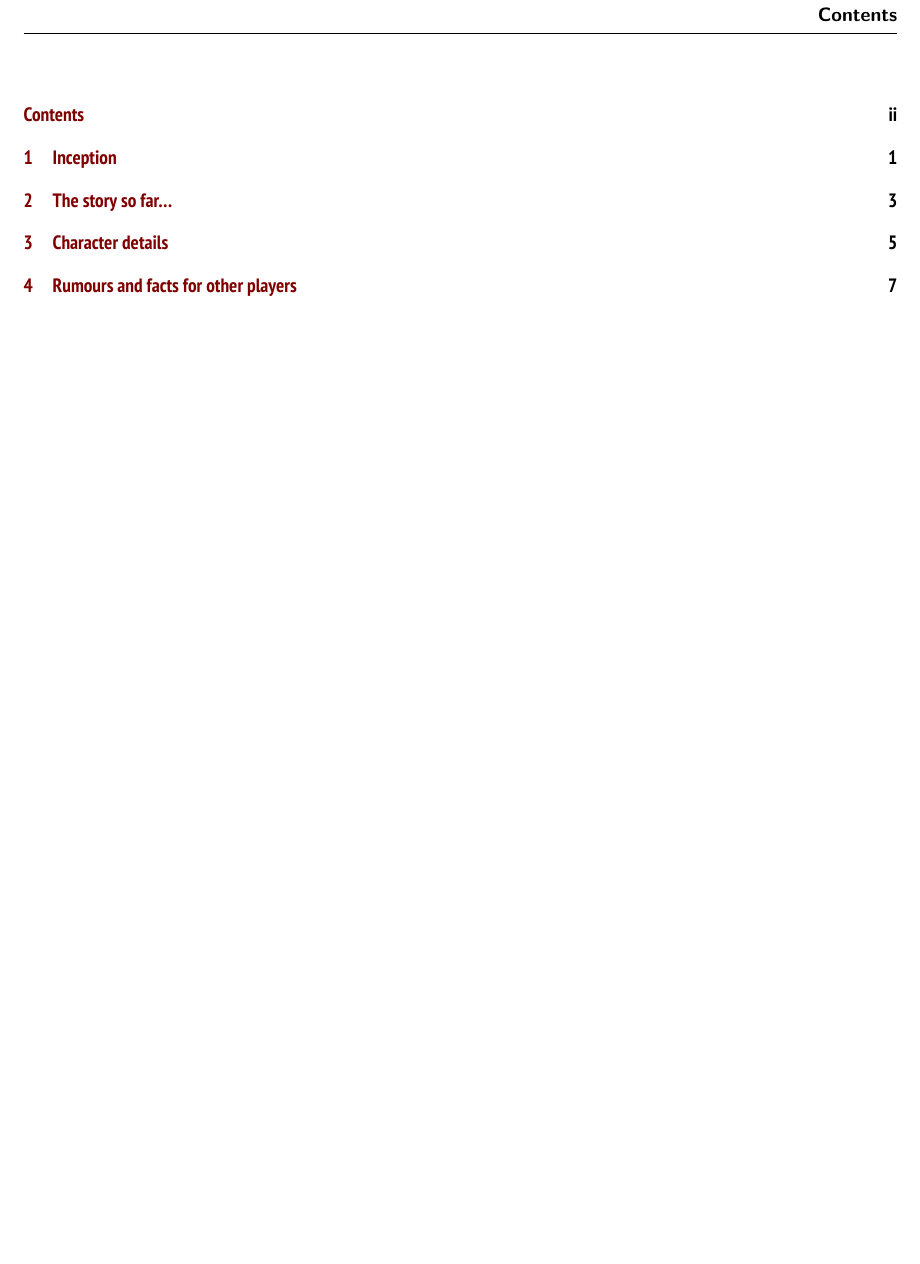
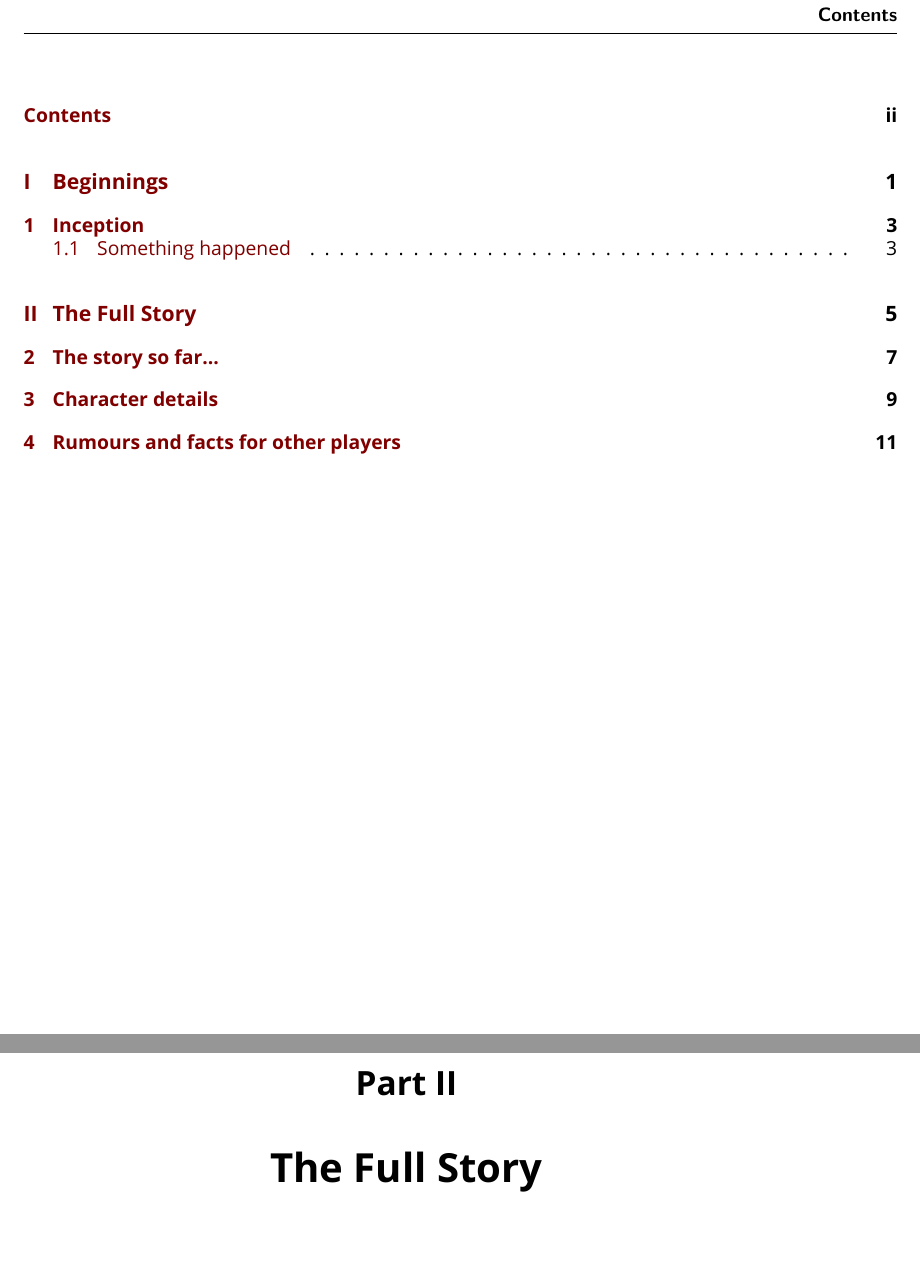
Before and after one commit to kierun/character-background-template, a LaTeX book (character-background.tex, which reads rpg.sty): part of page 2 of 9 before the commit and two parts of pages 2 and 7 of 13 after it, the two joined at a grey line, cut so that both start at the same text, the shorter picture padded with empty space. Compiled offline with XeLaTeX; a missing font is replaced by an installed copy or a similar font.

```diff
--- a/character-background.tex
+++ b/character-background.tex
@@ -2,32 +2,13 @@
 
 % http://www.ctan.org/pkg/memoir
 \documentclass[a4paper,twoside,twocolumn,10pt,bringhurst]{memoir}
-\setsecnumdepth{subsection}
-\chapterstyle{lyhne}
 
-\makepagestyle{rpg}
-\setlength{\headwidth}{\dimexpr\textwidth+\marginparsep+\marginparwidth\relax}
-\makerunningwidth{rpg}{\headwidth}
-\makeevenhead{rpg}{\rightmark}{}{\leftmark}
-\makeoddhead{rpg}{\leftmark}{}{\rightmark}
-\makeevenfoot{rpg}{}{\thepage}{\today}
-\makeoddfoot{rpg}{\today}{\thepage}{}
-\makeheadrule{rpg}{\headwidth}{1pt}
-\makefootrule{rpg}{\headwidth}{1pt}{1pt}
-\pagestyle{rpg}
+\usepackage[modern]{rpg}
+%\usepackage[fantasy]{rpg}
+%\usepackage[eldritch]{rpg}
 
 % crap
 \usepackage{lipsum}
-
-%
-\usepackage[UKenglish]{babel}% http://ctan.org/pkg/babel
-\usepackage[UKenglish]{isodate}% http://ctan.org/pkg/isodate
-\usepackage[utf8]{inputenc}
-
-% https://www.ctan.org/pkg/xcolor
-\usepackage{xcolor}
-% http://www.color-hex.com/
-\definecolor{steelblue}{rgb}{0.1842, 0.3421, 0.4737}
 
 % http://tex.stackexchange.com/a/847/6928
 \usepackage{hyperref}
@@ -46,16 +26,8 @@
 % https://www.ctan.org/pkg/booktabs
 \usepackage{booktabs}
 
-% http://www.ctan.org/tex-archive/macros/latex/contrib/wallpaper/
-\usepackage{wallpaper}
-
 % http://ctan.org/pkg/graphicx
 \usepackage{graphicx}
-
-% http://ctan.org/pkg/fontspec
-\usepackage{fontspec}
-% \setmainfont{Lovecraft Cursive}  % Insane but kinda nice.
-\setmainfont{PT Sans Narrow}
 
 %%%%%%%%%%%%%%%%%%%%%%%%%%%%%%%%%%%%%%%%%%%%%%%%%%%%%%%%%%%%%%%%%%%%%%%%%%%%%%%%
 \title{RPG character background}
@@ -89,3 +72,4 @@
+\part{The Full Story}
 
 \chapter{The story so far\ldots}
 
--- /dev/null
+++ b/rpg.sty
@@ -0,0 +1,122 @@
+%
+% A package for styling TTRGRPG character sheets and other documents.
+%
+% This package provides a set of stylesheets you can use for your
+% gaming documents. It comes with three styles currently ---
+%
+% - modern, for modern-day or cyberpunk games
+% - fantasy, for fantasy and medieval games
+% - eldritch, for horror and mystery games
+%
+% You can use these stylesheets by including the package in your
+% document and passing the stylesheet name as an option, eg:
+%
+% \usepackage[modern]{character-background}
+%
+\ExplSyntaxOn
+\NeedsTeXFormat{LaTeX2e}
+\ProvidesPackage{rpg}[2023/03/25 rpg]
+
+%
+% Packages
+%
+\RequirePackage[UKenglish]{babel}% http://ctan.org/pkg/babel
+\RequirePackage{fontspec} % http://ctan.org/pkg/fontspec
+\RequirePackage[utf8]{inputenc} % http://ctan.org/pkg/inputenc
+\RequirePackage[UKenglish]{isodate}% http://ctan.org/pkg/isodate
+\RequirePackage{wallpaper} % http://ctan.org/pkg/wallpaper
+\RequirePackage{xcolor} % https://www.ctan.org/pkg/xcolor
+
+%
+% Shared Page Styles - header and footer formats, for example
+%
+\setsecnumdepth{subsection}
+\makepagestyle{rpg}
+\setlength{\headwidth}{\dimexpr\textwidth+\marginparsep+\marginparwidth\relax}
+\makerunningwidth{rpg}{\headwidth}
+\makeevenhead{rpg}{\rightmark}{}{\leftmark}
+\makeoddhead{rpg}{\leftmark}{}{\rightmark}
+\makeevenfoot{rpg}{}{\thepage}{\today}
+\makeoddfoot{rpg}{\today}{\thepage}{}
+\makeheadrule{rpg}{\headwidth}{1pt}
+\makefootrule{rpg}{\headwidth}{1pt}{1pt}
+\pagestyle{rpg}
+
+%
+% Palette
+%
+% define a palette of colours we can use in any style
+% add new ones by visiting https://www.color-hex.com/
+%
+\definecolor {steelblue}       {HTML} {4682B4}
+\definecolor {manuscriptbeige} {HTML} {E9C89E}
+\definecolor {driedblood}      {HTML} {7C2E2E}
+
+%
+% Stylesheets
+%
+% Sets the chapter style, font, and colors for the different styles
+%
+% to set, eg, chapter, section, part titles -- https://stackoverflow.com/a/53578046/6722
+%
+
+% the modern style
+\NewDocumentCommand {\RpgSetStylesheetModern} { }
+{
+    \chapterstyle{lyhne}
+    \setmainfont{PT~Sans~Narrow}
+
+    \colorlet {rpgrulecolor} {steelblue}
+}
+
+% the fantasy style
+\NewDocumentCommand {\RpgSetStylesheetFantasy} { }
+{
+    \chapterstyle{dash}
+    \setmainfont{fbb}
+    % texdoc memoir, page 103
+    \renewcommand*{\booknamefont}{\huge\fontspec{QTUSA-Uncial.otf}}
+    \renewcommand*{\booknumfont}{\huge\fontspec{QTUSA-Uncial.otf}}
+    \renewcommand*{\booktitlefont}{\Huge\fontspec{QTUSA-Uncial.otf}}
+    \renewcommand*{\partnamefont}{\huge\fontspec{QTUSA-Uncial.otf}} \renewcommand*{\partnumfont}{\huge\fontspec{QTUSA-Uncial.otf}} \renewcommand*{\parttitlefont}{\Huge\fontspec{QTUSA-Uncial.otf}} \renewcommand*{\chapnamefont}{\huge\fontspec{QTUSA-Uncial.otf}} \renewcommand*{\chapnumfont}{\huge\fontspec{QTUSA-Uncial.otf}} \renewcommand*{\chaptitlefont}{\Huge\fontspec{QTUSA-Uncial.otf}} \renewcommand*{\secheadstyle}{\Large\fontspec{QTUSA-Uncial.otf}} \renewcommand*{\subsecheadstyle}{\large\fontspec{QTUSA-Uncial.otf}} \renewcommand*{\subsubsecheadstyle}{\normalsize\fontspec{QTUSA-Uncial.otf}} \renewcommand*{\paraheadstyle}{\normalsize\fontspec{QTUSA-Uncial.otf}} \renewcommand*{\subparaheadstyle}{\normalsize\fontspec{QTUSA-Uncial.otf}} \colorlet {rpgrulecolor} {manuscriptbeige} }
+
+% the eldritch style
+\NewDocumentCommand {\RpgSetStylesheetEldritch} { }
+{
+    \chapterstyle{dowding}
+    \setmainfont{fbb}
+    % texdoc memoir, page 103
+    \renewcommand*{\booknamefont}{\huge\fontspec{yswab.otf}}
+    \renewcommand*{\booknumfont}{\huge\fontspec{yswab.otf}}
+    \renewcommand*{\booktitlefont}{\Huge\fontspec{yswab.otf}}
+    \renewcommand*{\partnamefont}{\huge\fontspec{yswab.otf}} \renewcommand*{\partnumfont}{\huge\fontspec{yswab.otf}} \renewcommand*{\parttitlefont}{\Huge\fontspec{yswab.otf}} \renewcommand*{\chapnamefont}{\huge\fontspec{yswab.otf}} \renewcommand*{\chapnumfont}{\huge\fontspec{yswab.otf}} \renewcommand*{\chaptitlefont}{\Huge\fontspec{yswab.otf}} \renewcommand*{\secheadstyle}{\Large\fontspec{yswab.otf}} \renewcommand*{\subsecheadstyle}{\large\fontspec{yswab.otf}} \renewcommand*{\subsubsecheadstyle}{\normalsize\fontspec{yswab.otf}} \renewcommand*{\paraheadstyle}{\normalsize\fontspec{yswab.otf}} \renewcommand*{\subparaheadstyle}{\normalsize\fontspec{yswab.otf}} \colorlet {rpgrulecolor} {driedblood} }
+
+%
+% Process Options
+%
+% the default stylesheet is modern
+%
+\RpgSetStylesheetModern
+
+% switch to the fantasy stylesheet?
+\DeclareOption{fantasy}{
+    \RpgSetStylesheetFantasy
+}
+
+% switch to the eldritch stylesheet?
+\DeclareOption{eldritch}{
+    \RpgSetStylesheetEldritch
+}
+
+% explicit switch to the modern stylesheet - the default
+\DeclareOption{modern}{
+    \RpgSetStylesheetModern
+}
+
+% unknown option should raise a warning
+\DeclareOption*{\PackageWarning{character-background}{Unknown ‘\CurrentOption’}}
+
+% now actually process the options
+\ProcessOptions\relax
+
+\ExplSyntaxOff
```
Also changed, not shown: .pre-commit-config.yaml (+2 -2 lines), character-background.tex (16 more changed lines).
